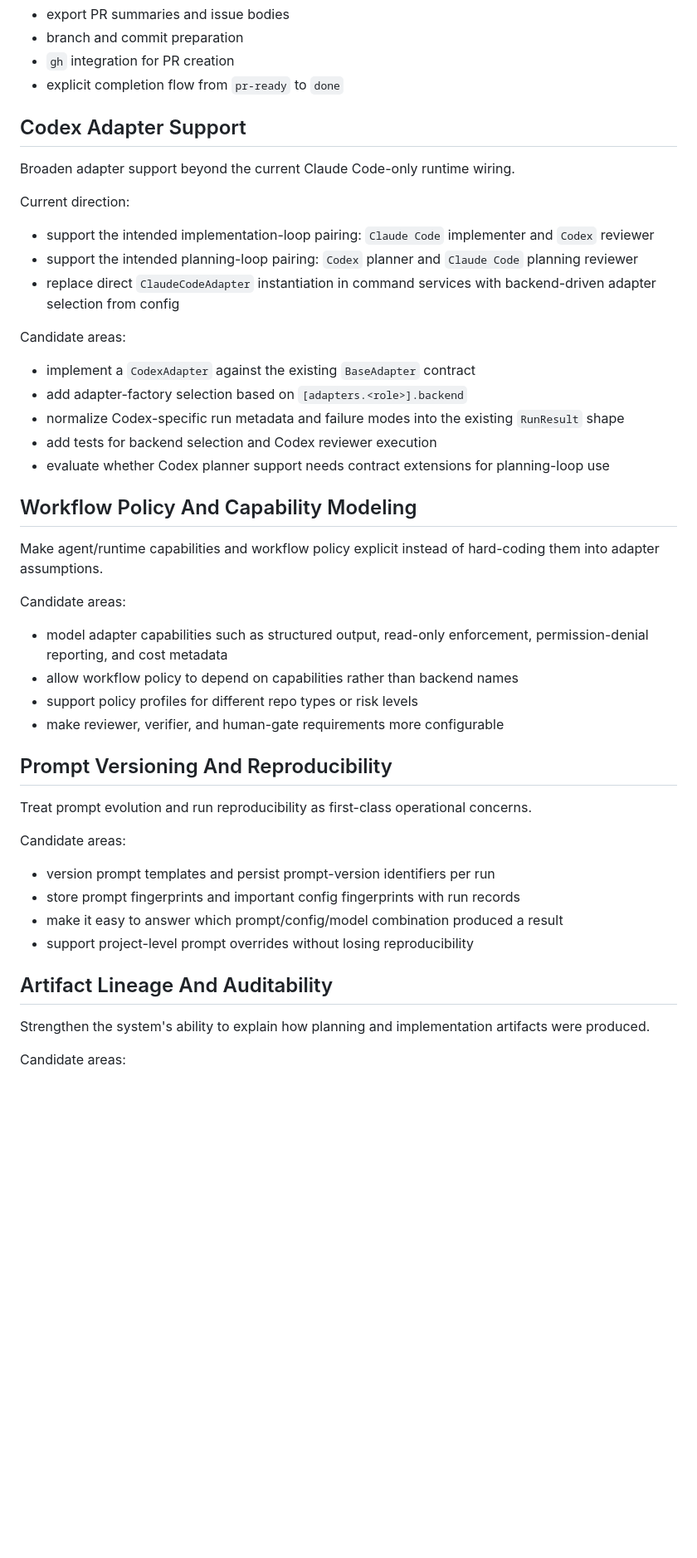
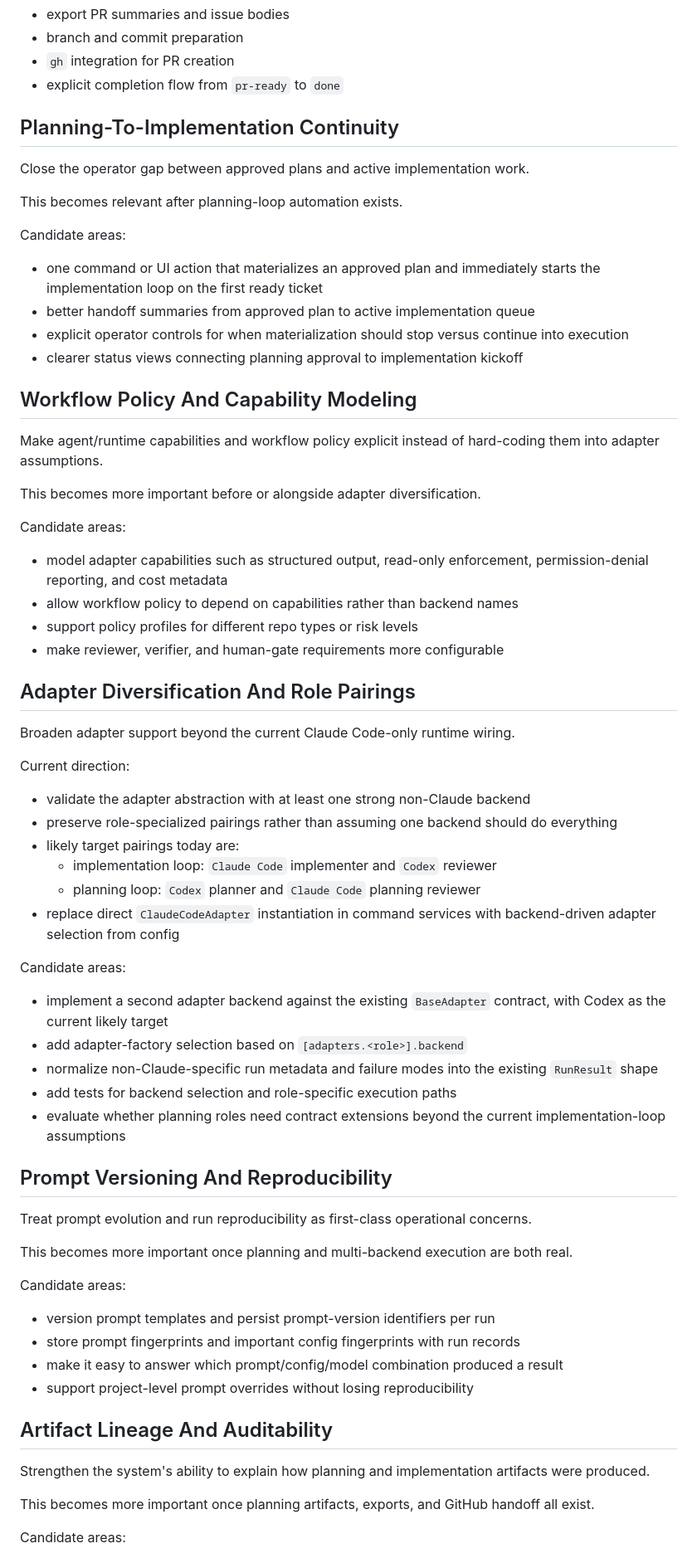
Before and after one commit to developepper/capsaicin, a Markdown page: docs/tickets/roadmap.md, the part around one of its changes. Shown at 83% size. GitHub-like rendering; blank space fills up the shorter version.

```diff
--- a/docs/tickets/roadmap.md
+++ b/docs/tickets/roadmap.md
@@ -153,33 +113,27 @@ Candidate areas:
 - `gh` integration for PR creation
 - explicit completion flow from `pr-ready` to `done`
 
-## Codex Adapter Support
+## Planning-To-Implementation Continuity
 
-Broaden adapter support beyond the current Claude Code-only runtime wiring.
+Close the operator gap between approved plans and active implementation work.
 
-Current direction:
-
-- support the intended implementation-loop pairing: `Claude Code` implementer
-  and `Codex` reviewer
-- support the intended planning-loop pairing: `Codex` planner and `Claude Code`
-  planning reviewer
-- replace direct `ClaudeCodeAdapter` instantiation in command services with
-  backend-driven adapter selection from config
+This becomes relevant after planning-loop automation exists.
 
 Candidate areas:
 
-- implement a `CodexAdapter` against the existing `BaseAdapter` contract
-- add adapter-factory selection based on `[adapters.<role>].backend`
-- normalize Codex-specific run metadata and failure modes into the existing
-  `RunResult` shape
-- add tests for backend selection and Codex reviewer execution
-- evaluate whether Codex planner support needs contract extensions for
-  planning-loop use
+- one command or UI action that materializes an approved plan and immediately
+  starts the implementation loop on the first ready ticket
+- better handoff summaries from approved plan to active implementation queue
+- explicit operator controls for when materialization should stop versus
+  continue into execution
+- clearer status views connecting planning approval to implementation kickoff
 
 ## Workflow Policy And Capability Modeling
 
 Make agent/runtime capabilities and workflow policy explicit instead of
 hard-coding them into adapter assumptions.
+
+This becomes more important before or alongside adapter diversification.
 
 Candidate areas:
 
@@ -189,10 +143,39 @@ Candidate areas:
 - support policy profiles for different repo types or risk levels
 - make reviewer, verifier, and human-gate requirements more configurable
 
+## Adapter Diversification And Role Pairings
+
+Broaden adapter support beyond the current Claude Code-only runtime wiring.
+
+Current direction:
+
+- validate the adapter abstraction with at least one strong non-Claude backend
+- preserve role-specialized pairings rather than assuming one backend should do
+  everything
+- likely target pairings today are:
+  - implementation loop: `Claude Code` implementer and `Codex` reviewer
+  - planning loop: `Codex` planner and `Claude Code` planning reviewer
+- replace direct `ClaudeCodeAdapter` instantiation in command services with
+  backend-driven adapter selection from config
+
+Candidate areas:
+
+- implement a second adapter backend against the existing `BaseAdapter`
+  contract, with Codex as the current likely target
+- add adapter-factory selection based on `[adapters.<role>].backend`
+- normalize non-Claude-specific run metadata and failure modes into the
+  existing `RunResult` shape
+- add tests for backend selection and role-specific execution paths
+- evaluate whether planning roles need contract extensions beyond the current
+  implementation-loop assumptions
+
 ## Prompt Versioning And Reproducibility
 
 Treat prompt evolution and run reproducibility as first-class operational
 concerns.
+
+This becomes more important once planning and multi-backend execution are both
+real.
 
 Candidate areas:
 
@@ -207,6 +190,9 @@ Candidate areas:
 Strengthen the system's ability to explain how planning and implementation
 artifacts were produced.
 
+This becomes more important once planning artifacts, exports, and GitHub
+handoff all exist.
+
 Candidate areas:
 
 - track lineage from problem statement to plan to implementation ticket to
```
Also changed, not shown: other parts of docs/tickets/roadmap.md (+43 -55 lines).
